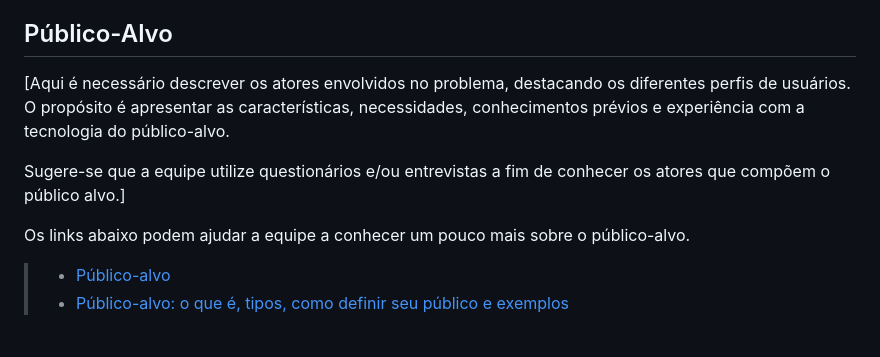
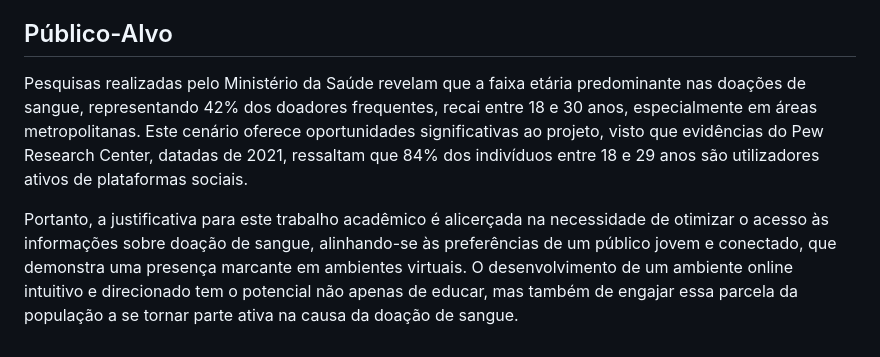
Before and after one commit to ICEI-PUC-Minas-PMV-ADS/Amigo-Sangue-Bom, a Markdown page: documentos/01-Documentação de Contexto.md, the part around the change. GitHub-like rendering.

Commit message:
Update 01-Documentação de Contexto.md
Alteração no campo "Publico Alvo"

```diff
--- a/documentos/01-Documentação de Contexto.md
+++ b/documentos/01-Documentação de Contexto.md
@@ -39,11 +39,6 @@ Diante desse cenário, a criação de um ambiente digital acessível e de fácil
 
 ## Público-Alvo
 
-[Aqui é necessário descrever os atores envolvidos no problema, destacando os diferentes perfis de usuários. O propósito é apresentar as características, necessidades, conhecimentos prévios e experiência com a tecnologia do público-alvo.
+Pesquisas realizadas pelo Ministério da Saúde revelam que a faixa etária predominante nas doações de sangue, representando 42% dos doadores frequentes, recai entre 18 e 30 anos, especialmente em áreas metropolitanas. Este cenário oferece oportunidades significativas ao projeto, visto que evidências do Pew Research Center, datadas de 2021, ressaltam que 84% dos indivíduos entre 18 e 29 anos são utilizadores ativos de plataformas sociais.
 
-Sugere-se que a equipe utilize questionários e/ou entrevistas a fim de conhecer os atores que compõem o público alvo.]
-
-Os links abaixo podem ajudar a equipe a conhecer um pouco mais sobre o público-alvo.
-
-> - [Público-alvo](https://blog.hotmart.com/pt-br/publico-alvo/)
-> - [Público-alvo: o que é, tipos, como definir seu público e exemplos](https://klickpages.com.br/blog/publico-alvo-o-que-e/)
+Portanto, a justificativa para este trabalho acadêmico é alicerçada na necessidade de otimizar o acesso às informações sobre doação de sangue, alinhando-se às preferências de um público jovem e conectado, que demonstra uma presença marcante em ambientes virtuais. O desenvolvimento de um ambiente online intuitivo e direcionado tem o potencial não apenas de educar, mas também de engajar essa parcela da população a se tornar parte ativa na causa da doação de sangue.
```
